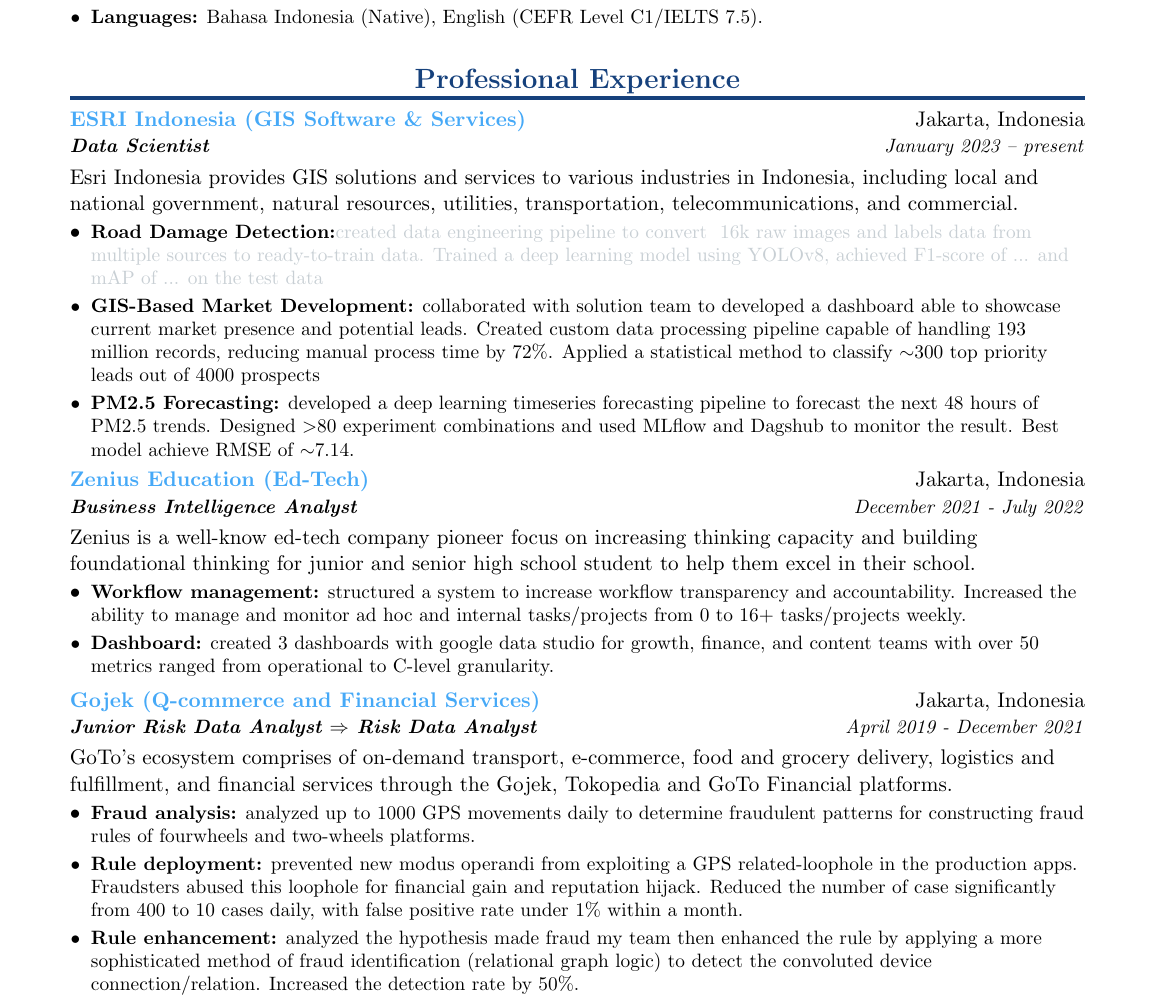
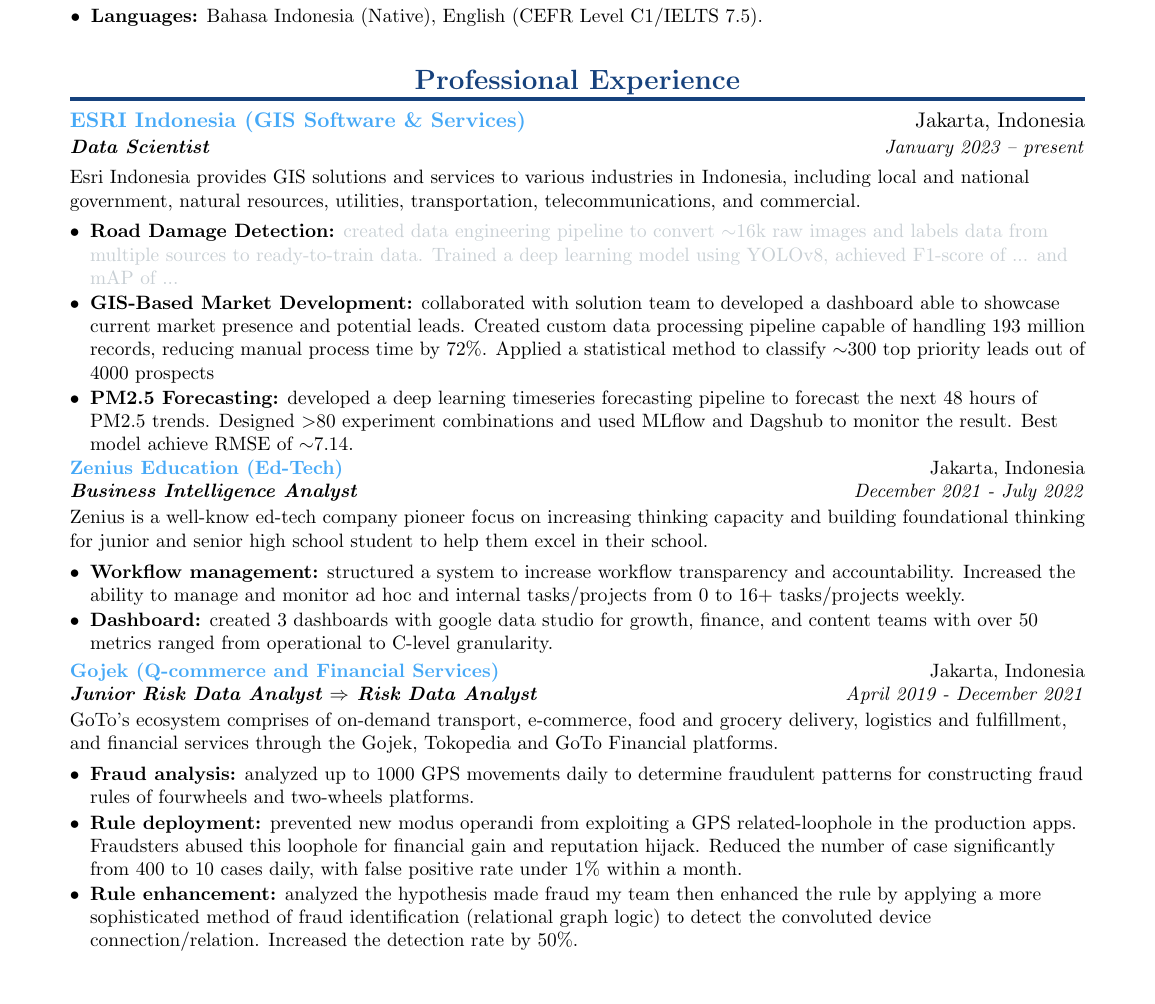
Before and after one commit to amrirasyidi/resume-amri-latex, a LaTeX CV (resume-amri.tex): part of page 1 of 2, cut so that both start at the same text, the shorter picture padded with empty space. Compiled offline with pdfLaTeX.

Commit message:
minor edit on rdd

```diff
--- a/resume-amri.tex
+++ b/resume-amri.tex
@@ -162,16 +162,14 @@
     \resumeSubheading
     {ESRI Indonesia (GIS Software \& Services)}{Jakarta, Indonesia}
     {Data Scientist}{January 2023 – present}
-    {Esri Indonesia provides GIS solutions and services to various industries in
+    \small{Esri Indonesia provides GIS solutions and services to various industries in
     Indonesia, including local and national government, natural resources, utilities,
     transportation, telecommunications, and commercial.}
-    \vspace{-5pt}
+    \vspace{-1pt}
     \resumeItemListStart
-    \resumeItem{Road Damage Detection:}{\textcolor[HTML]{C8cfd4}{ created data engineering pipeline to convert
-    ~16k raw images and labels data from multiple sources to ready-to-train data. Trained
-    a deep learning model using YOLOv8, achieved F1-score of ... and mAP of ... on
-    the test data}
-    }
+    \resumeItem{Road Damage Detection:}{ \textcolor[HTML]{C8cfd4}{created data engineering pipeline to convert
+    $\sim$16k raw images and labels data from multiple sources to ready-to-train data. Trained
+    a deep learning model using YOLOv8, achieved F1-score of ... and mAP of ...}}
     \resumeItem{GIS-Based Market Development:}{ collaborated with solution team to
     developed a dashboard able to showcase current market presence and potential leads.
     Created custom data processing pipeline capable of handling 193 million records,
@@ -191,10 +189,10 @@
     {Jakarta, Indonesia}
     {Business Intelligence Analyst}
     {December 2021 - July 2022}
-    {Zenius is a well-know ed-tech company pioneer focus on increasing thinking
+    \small{Zenius is a well-know ed-tech company pioneer focus on increasing thinking
     capacity and building foundational thinking for junior and senior high school
     student to help them excel in their school.}
-    \vspace{-5pt}
+    \vspace{-1pt}
     \resumeItemListStart
     \resumeItem{Workflow management:}{ structured a system to increase
     workflow transparency and accountability. Increased the ability to manage
@@ -211,10 +209,10 @@
     {Jakarta, Indonesia}
     {Junior Risk Data Analyst $\Rightarrow$ Risk Data Analyst}
     {April 2019 - December 2021}
-    {GoTo’s ecosystem comprises of on-demand transport, e-commerce, food and grocery
+    \small{GoTo’s ecosystem comprises of on-demand transport, e-commerce, food and grocery
     delivery, logistics and fulfillment, and financial services through the Gojek,
     Tokopedia and GoTo Financial platforms.}
-    \vspace{-5pt}
+    \vspace{-1pt}
     \resumeItemListStart
     \resumeItem{Fraud analysis:}{ analyzed up to 1000 GPS movements
     daily to determine fraudulent patterns for constructing fraud
```
Also changed, not shown: resume-amri.pdf, resume-amri.tex (8 more changed lines).
